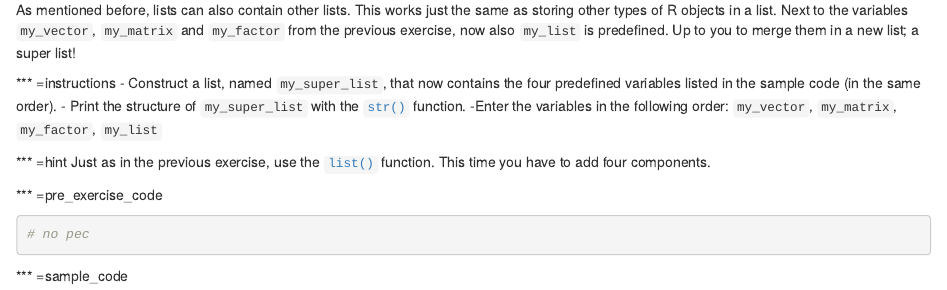
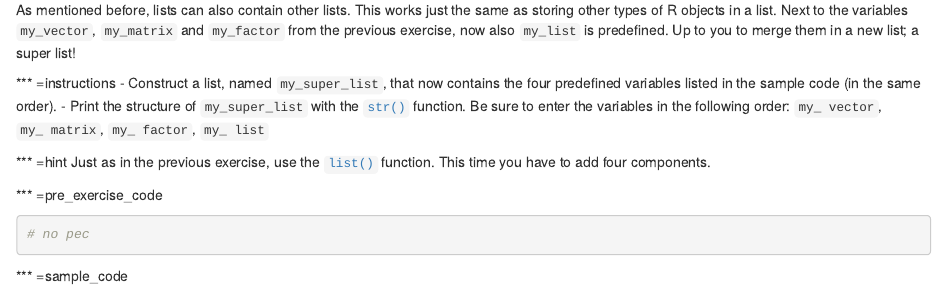
Before and after one commit to datacamp/courses-intro-to-r-beta, an R Markdown document (chapter5.Rmd): the page in a window 1100 px wide, from 1600 px down. Rendered offline with R 4.5, knitr and Pandoc, with nearby package versions; some code elsewhere in the file could not run offline.

Commit message:
Resolving pull request feedback.

```diff
--- a/chapter5.Rmd
+++ b/chapter5.Rmd
@@ -87,8 +87,7 @@ As mentioned before, lists can also contain other lists. This works just the sam
 
 *** =instructions
 - Construct a list, named `my_super_list`, that now contains the four predefined variables listed in the sample code (in the same order).
-- Print the structure of `my_super_list` with the [`str()`](http://www.rdocumentation.org/packages/utils/functions/str) function.
--Enter the variables in the following order: `my_vector`, `my_matrix`, `my_factor`, `my_list`
+- Print the structure of `my_super_list` with the [`str()`](http://www.rdocumentation.org/packages/utils/functions/str) function. Be sure to enter the variables in the following order: `my_ vector`, `my_ matrix`, `my_ factor`, `my_ list`
 
 *** =hint
 Just as in the previous exercise, use the [`list()`](http://www.rdocumentation.org/packages/base/functions/list) function. This time you have to add four components.
```
